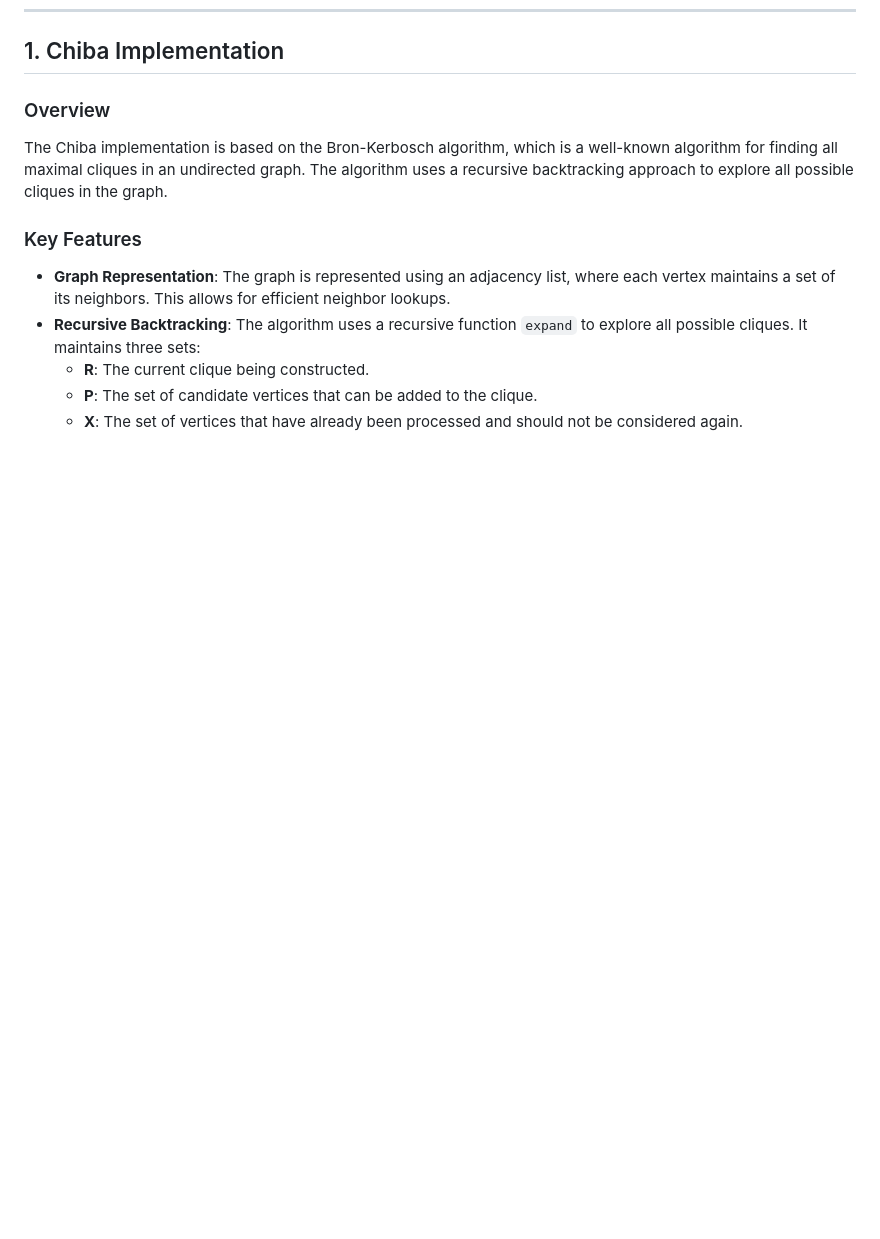
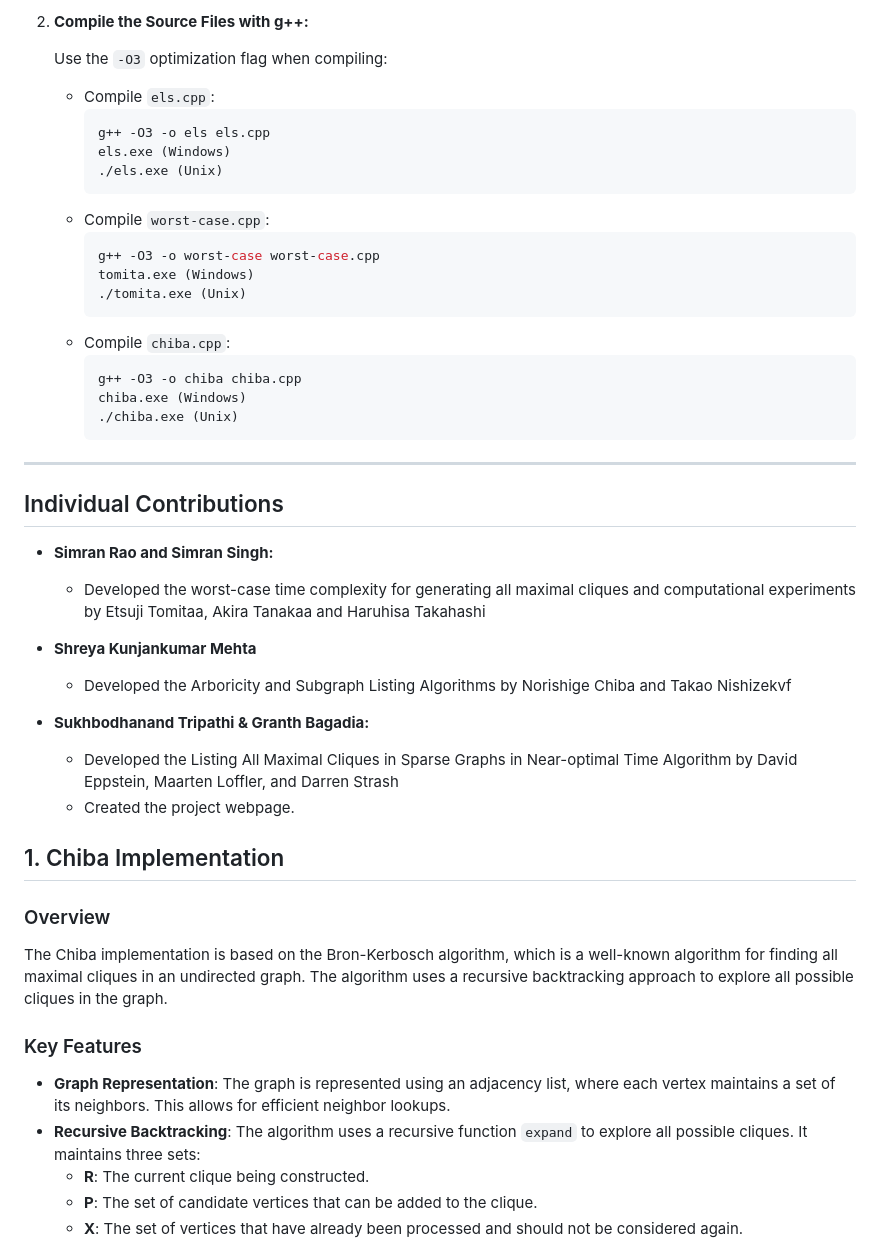
Before and after one commit to priyanshagcodes/daa_assign_1, a Markdown page: README.md, the part around one of its changes. Rendered like a GitHub page; blank space fills up the shorter version.

````diff
--- a/README.md
+++ b/README.md
@@ -12,3 +74,38 @@
+2. **Compile the Source Files with g++:**
+
+   Use the `-O3` optimization flag when compiling:
+
+   - Compile `els.cpp`:
+     ```bash
+     g++ -O3 -o els els.cpp
+     els.exe (Windows)
+     ./els.exe (Unix)
+     ```
+   - Compile `worst-case.cpp`:
+     ```bash
+     g++ -O3 -o worst-case worst-case.cpp
+     tomita.exe (Windows)
+     ./tomita.exe (Unix)
+     ```
+   - Compile `chiba.cpp`:
+     ```bash
+     g++ -O3 -o chiba chiba.cpp
+     chiba.exe (Windows)
+     ./chiba.exe (Unix)
+     ```
+---
+
+## Individual Contributions
+
+- **Simran Rao and Simran Singh:**
+  - Developed the worst-case time complexity for generating all maximal cliques and computational experiments by Etsuji Tomitaa, Akira Tanakaa and Haruhisa Takahashi
+
+- **Shreya Kunjankumar Mehta**
+  - Developed the Arboricity and Subgraph Listing Algorithms by Norishige Chiba and Takao Nishizekvf
+
+- **Sukhbodhanand Tripathi & Granth Bagadia:**
+  - Developed the Listing All Maximal Cliques in Sparse Graphs in Near-optimal Time Algorithm by David Eppstein, Maarten Loffler, and Darren Strash
+  - Created the project webpage.
 ## 1. Chiba Implementation
 
 ### Overview
````
Also changed, not shown: other parts of README.md (+62 -0 lines).
